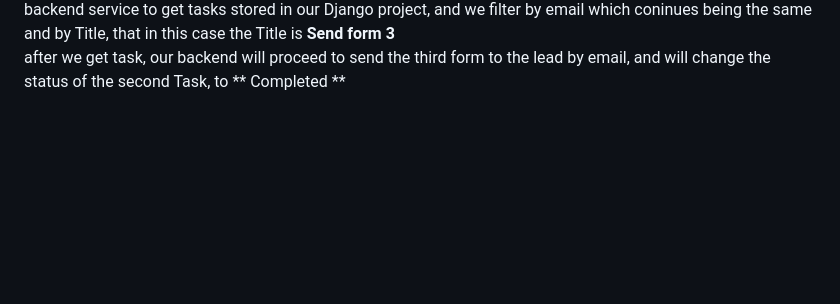
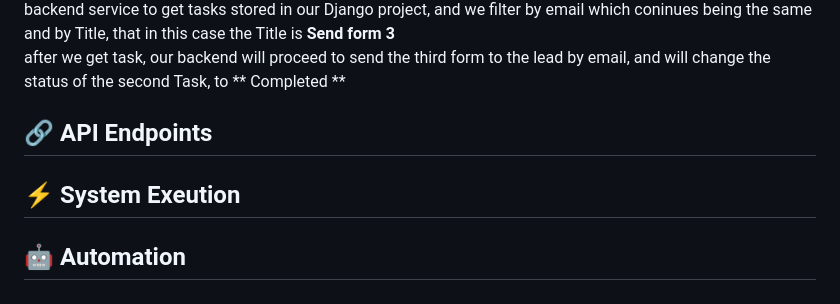
Before and after one commit to CristianLalangui/LOBBES_CHALLENGE, a Markdown page: README.md, the part around the change. Rendered like a GitHub page; blank space fills up the shorter version.

```diff
--- a/README.md
+++ b/README.md
@@ -80,3 +80,14 @@ Once the lead submmits its responses of the second form, the responses will be s
 received, but to send the third email with the third form, we must first filter by **proposed time**, if  ** proposed time  == yes**  we change
 the status of that task to **completed**, then we call backend service to get tasks stored  in our Django project, and we filter by email which
 coninues being the same  and by Title, that in this case  the Title is **Send form 3**<br>after we get task,   our backend will proceed to send the third form to the lead by email, and will change the status of the second Task, to ** Completed **
+
+
+
+## 🔗 API Endpoints
+
+
+
+## ⚡ System Exeution
+
+
+##  🤖  Automation
```
